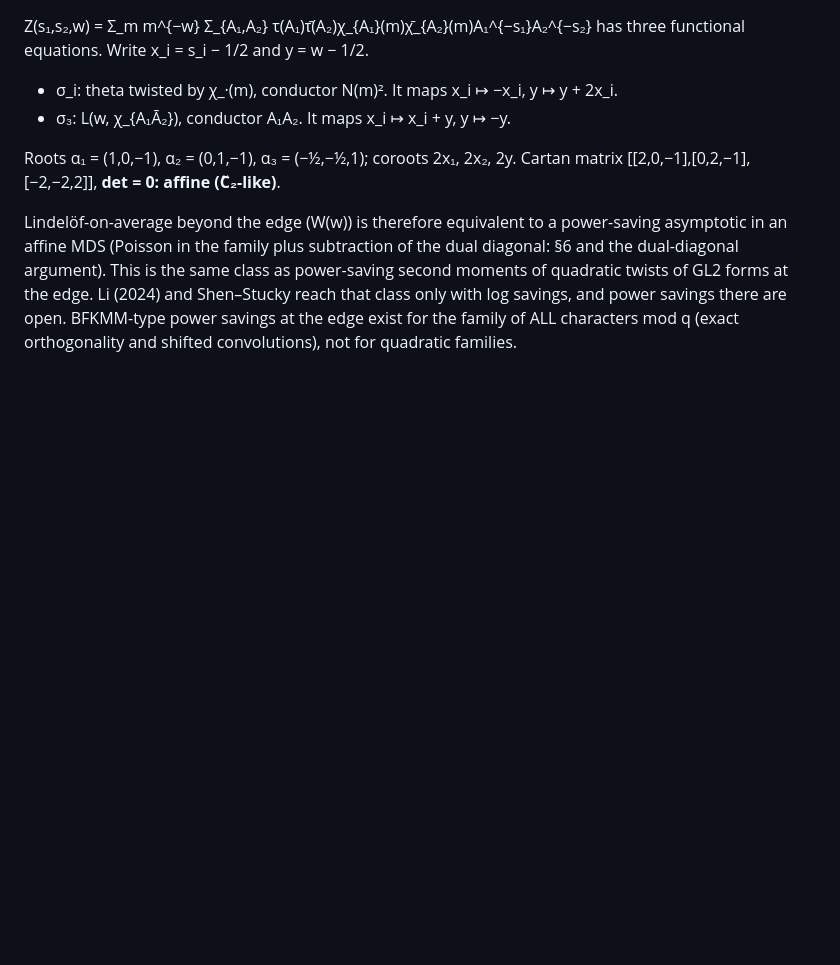
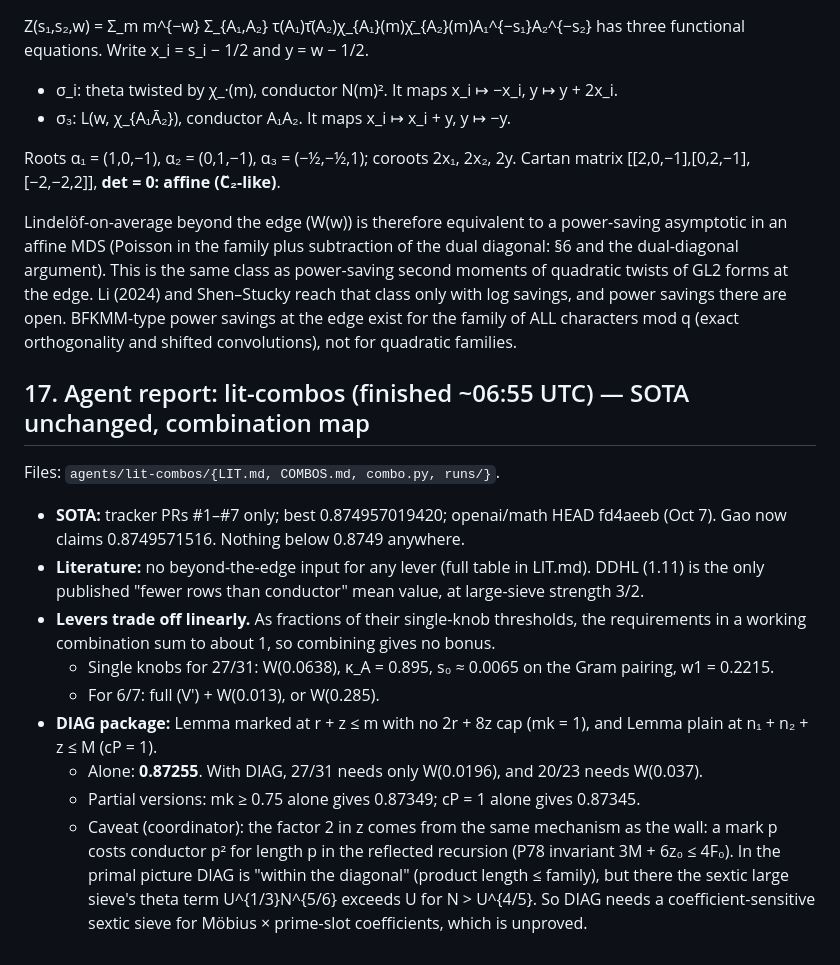
Before and after one commit to akashlevy/qrh, a Markdown page: 09-new-directions/NOTES.md, the part around the change. GitHub-like rendering; blank space fills up the shorter version.

Commit message:
09-new-directions: lit-combos report, DIAG package
Co-Authored-By: Claude Opus 5.5 <noreply@anthropic.com>
Claude-Session: https://claude.ai/code/session_012eKmmBZvkWhB8mMoCpgBUh

```diff
--- a/09-new-directions/NOTES.md
+++ b/09-new-directions/NOTES.md
@@ -240,3 +240,21 @@ Lindelöf-on-average beyond the edge (W(w)) is therefore equivalent to a power-s
 as power-saving second moments of quadratic twists of GL2 forms at the edge. Li (2024) and Shen–Stucky reach that class
 only with log savings, and power savings there are open. BFKMM-type power savings at the edge exist for the family of
 ALL characters mod q (exact orthogonality and shifted convolutions), not for quadratic families.
+
+## 17. Agent report: lit-combos (finished ~06:55 UTC) — SOTA unchanged, combination map
+
+Files: `agents/lit-combos/{LIT.md, COMBOS.md, combo.py, runs/}`.
+- **SOTA:** tracker PRs #1–#7 only; best 0.874957019420; openai/math HEAD fd4aeeb (Oct 7). Gao now claims 0.8749571516.
+  Nothing below 0.8749 anywhere.
+- **Literature:** no beyond-the-edge input for any lever (full table in LIT.md). DDHL (1.11) is the only published
+  "fewer rows than conductor" mean value, at large-sieve strength 3/2.
+- **Levers trade off linearly.** As fractions of their single-knob thresholds, the requirements in a working combination sum to about 1, so combining gives no bonus.
+  - Single knobs for 27/31: W(0.0638), κ_A = 0.895, s₀ ≈ 0.0065 on the Gram pairing, w1 = 0.2215.
+  - For 6/7: full (V′) + W(0.013), or W(0.285).
+- **DIAG package:** Lemma marked at r + z ≤ m with no 2r + 8z cap (mk = 1), and Lemma plain at n₁ + n₂ + z ≤ M (cP = 1).
+  - Alone: **0.87255**. With DIAG, 27/31 needs only W(0.0196), and 20/23 needs W(0.037).
+  - Partial versions: mk ≥ 0.75 alone gives 0.87349; cP = 1 alone gives 0.87345.
+  - Caveat (coordinator): the factor 2 in z comes from the same mechanism as the wall: a mark p costs conductor p² for length p in the
+    reflected recursion (P78 invariant 3M + 6z₀ ≤ 4F₀). In the primal picture DIAG is "within the diagonal"
+    (product length ≤ family), but there the sextic large sieve's theta term U^{1/3}N^{5/6} exceeds U for N > U^{4/5}.
+    So DIAG needs a coefficient-sensitive sextic sieve for Möbius × prime-slot coefficients, which is unproved.
```
